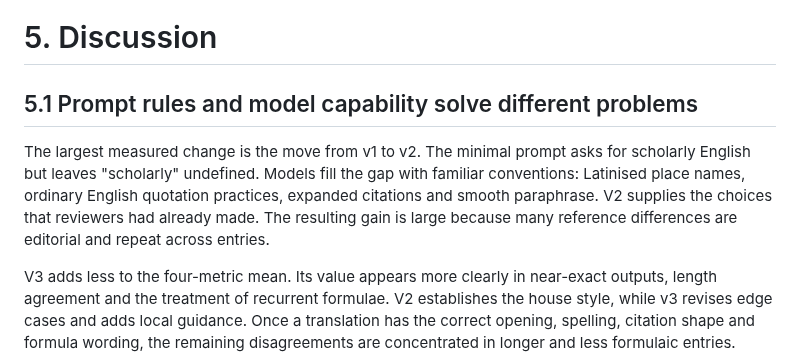
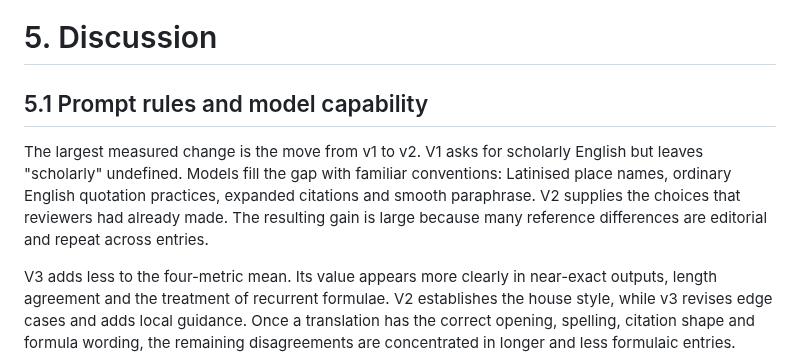
Before and after one commit to solresol/stephanos, a Markdown page: paper/benchmark_translation_draft.md, the part around the change. Rendered like a GitHub page.

Commit message:
Focus the prompt discussion on model capability

```diff
--- a/paper/benchmark_translation_draft.md
+++ b/paper/benchmark_translation_draft.md
@@ -205,9 +205,9 @@ The effect is concentrated in later models. GPT-5.5 v3 has six exact and eleven
 
 # 5. Discussion
 
-## 5.1 Prompt rules and model capability solve different problems
+## 5.1 Prompt rules and model capability
 
-The largest measured change is the move from v1 to v2. The minimal prompt asks for scholarly English but leaves "scholarly" undefined. Models fill the gap with familiar conventions: Latinised place names, ordinary English quotation practices, expanded citations and smooth paraphrase. V2 supplies the choices that reviewers had already made. The resulting gain is large because many reference differences are editorial and repeat across entries.
+The largest measured change is the move from v1 to v2. V1 asks for scholarly English but leaves "scholarly" undefined. Models fill the gap with familiar conventions: Latinised place names, ordinary English quotation practices, expanded citations and smooth paraphrase. V2 supplies the choices that reviewers had already made. The resulting gain is large because many reference differences are editorial and repeat across entries.
 
 V3 adds less to the four-metric mean. Its value appears more clearly in near-exact outputs, length agreement and the treatment of recurrent formulae. V2 establishes the house style, while v3 revises edge cases and adds local guidance. Once a translation has the correct opening, spelling, citation shape and formula wording, the remaining disagreements are concentrated in longer and less formulaic entries.
 
```
